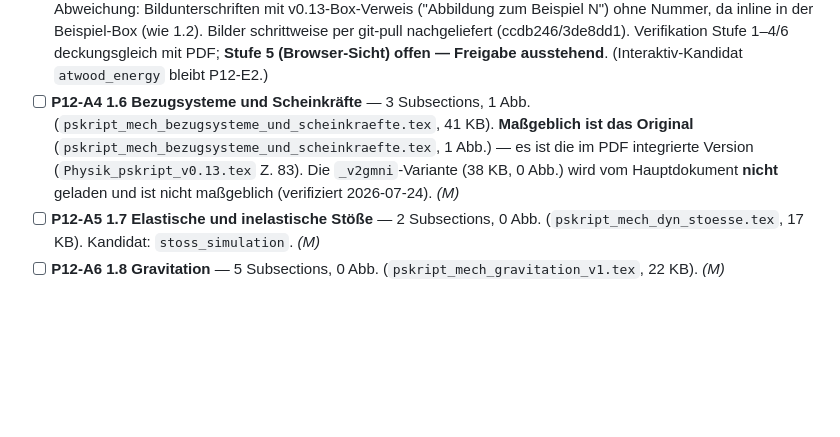
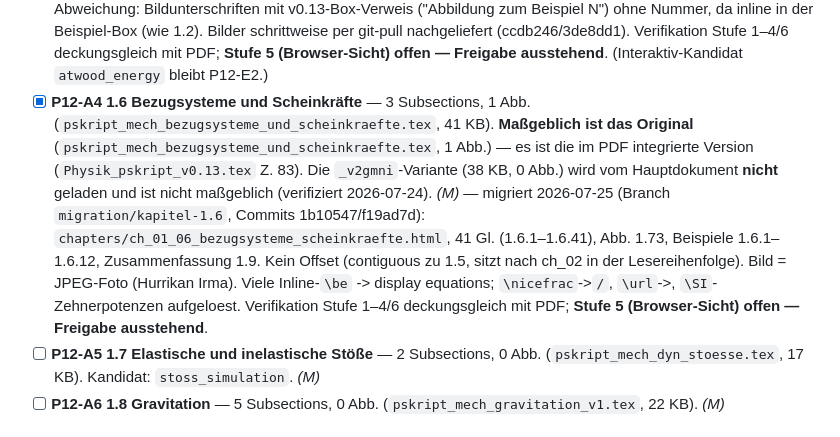
Before and after one commit to ceffertzfhac/interaktives-skript, a Markdown page: BACKLOG.md, the part around the change. GitHub-like rendering; blank space fills up the shorter version.

```diff
--- a/BACKLOG.md
+++ b/BACKLOG.md
@@ -750,12 +750,19 @@ ergänzen oder neue `ch_01b_*`/nach Topic splitten — vor P12-A1 entscheiden.*
   Bilder schrittweise per git-pull nachgeliefert (ccdb246/3de8dd1). Verifikation
   Stufe 1–4/6 deckungsgleich mit PDF; **Stufe 5 (Browser-Sicht) offen — Freigabe
   ausstehend**. (Interaktiv-Kandidat `atwood_energy` bleibt P12-E2.)
-- [ ] **P12-A4 1.6 Bezugsysteme und Scheinkräfte** — 3 Subsections, 1 Abb.
+- [x] **P12-A4 1.6 Bezugsysteme und Scheinkräfte** — 3 Subsections, 1 Abb.
   (`pskript_mech_bezugsysteme_und_scheinkraefte.tex`, 41 KB). **Maßgeblich ist das
   Original** (`pskript_mech_bezugsysteme_und_scheinkraefte.tex`, 1 Abb.) — es ist
   die im PDF integrierte Version (`Physik_pskript_v0.13.tex` Z. 83). Die
   `_v2gmni`-Variante (38 KB, 0 Abb.) wird vom Hauptdokument **nicht** geladen und
-  ist nicht maßgeblich (verifiziert 2026-07-24). *(M)*
+  ist nicht maßgeblich (verifiziert 2026-07-24). *(M)* — migriert 2026-07-25
+  (Branch `migration/kapitel-1.6`, Commits 1b10547/f19ad7d):
+  `chapters/ch_01_06_bezugsysteme_scheinkraefte.html`, 41 Gl. (1.6.1–1.6.41),
+  Abb. 1.73, Beispiele 1.6.1–1.6.12, Zusammenfassung 1.9. Kein Offset (contiguous
+  zu 1.5, sitzt nach ch_02 in der Lesereihenfolge). Bild = JPEG-Foto (Hurrikan
+  Irma). Viele Inline-`\be` -> display equations; `\nicefrac`->`/`, `\url`-><a>,
+  `\SI`-Zehnerpotenzen aufgeloest. Verifikation Stufe 1–4/6 deckungsgleich mit PDF;
+  **Stufe 5 (Browser-Sicht) offen — Freigabe ausstehend**.
 - [ ] **P12-A5 1.7 Elastische und inelastische Stöße** — 2 Subsections, 0 Abb.
   (`pskript_mech_dyn_stoesse.tex`, 17 KB). Kandidat: `stoss_simulation`. *(M)*
 - [ ] **P12-A6 1.8 Gravitation** — 5 Subsections, 0 Abb.
```
Also changed, not shown: CLAUDE.md (+8 -7 lines).
